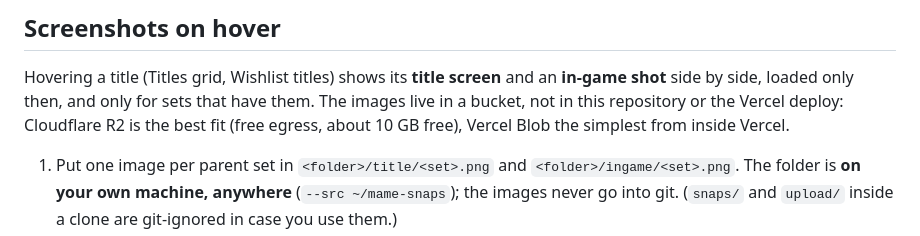
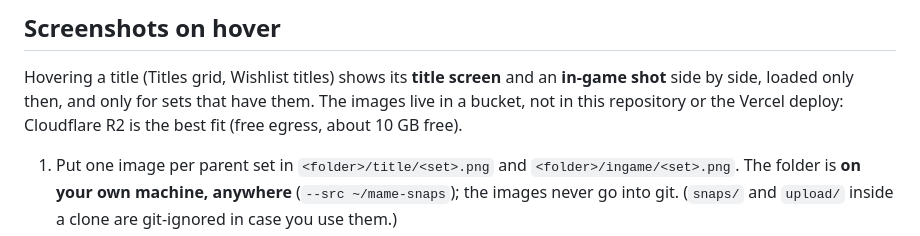
Before and after one commit to ppriest/MiSTer-MAME-Coverage, a Markdown page: USAGE.md, the part around the change. GitHub-like rendering.

Commit message:
USAGE: tidy the hosting sentence

```diff
--- a/USAGE.md
+++ b/USAGE.md
@@ -144,8 +144,7 @@ titles by votes, with recent voters and last-vote dates.
 
 Hovering a title (Titles grid, Wishlist titles) shows its **title screen** and an **in-game shot** side by
 side, loaded only then, and only for sets that have them. The images live in a bucket, not in this
-repository or the Vercel deploy: Cloudflare R2 is the best fit (free egress, about 10 GB free), Vercel Blob
-the simplest from inside Vercel.
+repository or the Vercel deploy: Cloudflare R2 is the best fit (free egress, about 10 GB free).
 
 1. Put one image per parent set in `<folder>/title/<set>.png` and `<folder>/ingame/<set>.png`. The folder is
    **on your own machine, anywhere** (`--src ~/mame-snaps`); the images never go into git. (`snaps/` and
```
